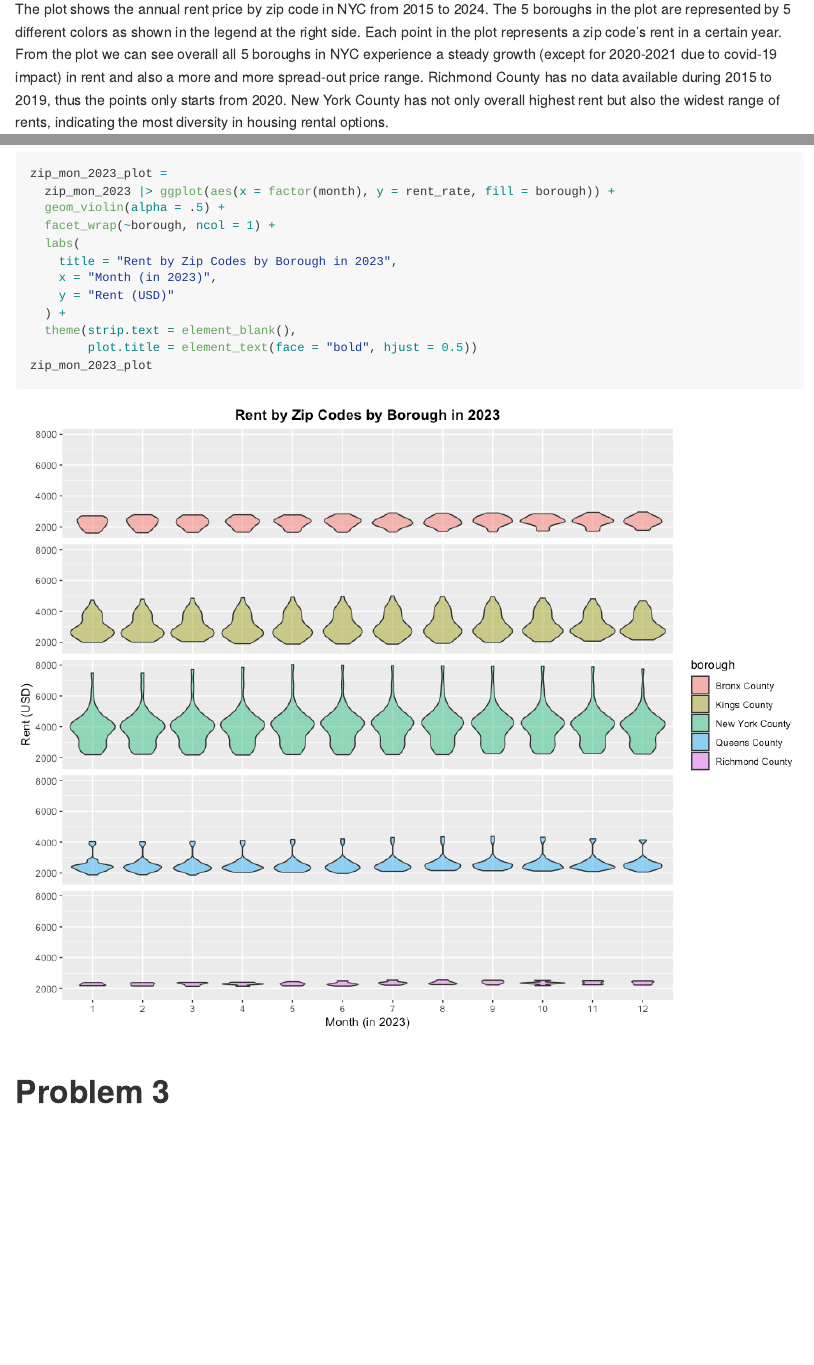
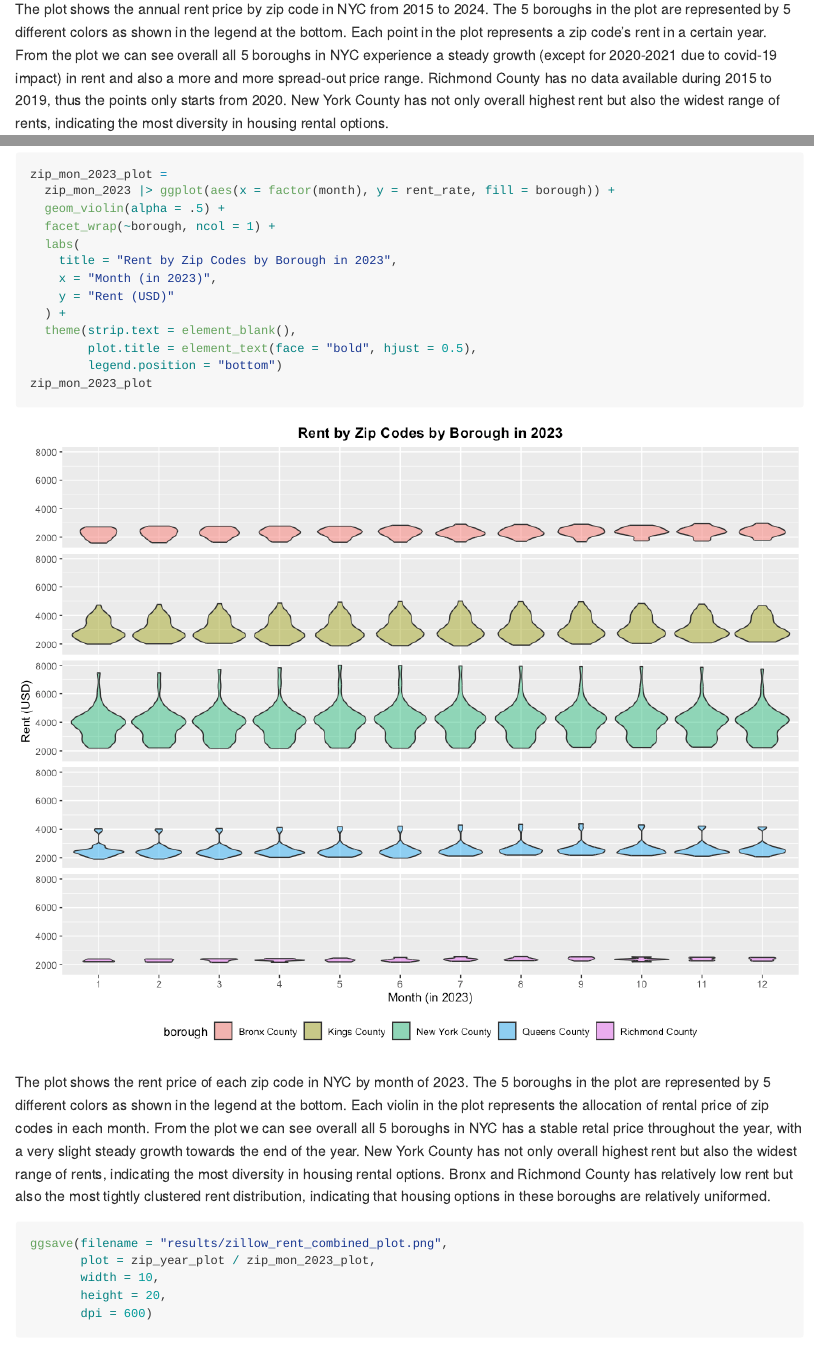
Before and after one commit to SuLaurenY/p8105_hw3_sy3352, an R Markdown document (p8105_hw3_sy3352.Rmd): the page in a window 1100 px wide, from 6830 px down before the commit and from 6850 px down after it, so that both start at the same text, and a second part further down, joined at a grey line. The pictures show the output file p8105_hw3_sy3352.md that the author committed with the source, drawn offline in the style of GitHub; long lines of code are wrapped.

Commit message:
Problem 2 - Commented on the 2023 month_zip rent plot and combined and exported the two plots into results folder.

````diff
--- a/p8105_hw3_sy3352.Rmd
+++ b/p8105_hw3_sy3352.Rmd
@@ -133,6 +135,6 @@ zip_year_plot =
 zip_year_plot
 ```
-The plot shows the annual rent price by zip code in NYC from 2015 to 2024. The 5 boroughs in the plot are represented by 5 different colors as shown in the legend at the right side. Each point in the plot represents a zip code's rent in a certain year. From the plot we can see overall all 5 boroughs in NYC experience a steady growth (except for 2020-2021 due to covid-19 impact) in rent and also a more and more spread-out price range. Richmond County has no data available during 2015 to 2019, thus the points only starts from 2020. New York County has not only overall highest rent but also the widest range of rents, indicating the most diversity in housing rental options.
+The plot shows the annual rent price by zip code in NYC from 2015 to 2024. The 5 boroughs in the plot are represented by 5 different colors as shown in the legend at the bottom. Each point in the plot represents a zip code's rent in a certain year. From the plot we can see overall all 5 boroughs in NYC experience a steady growth (except for 2020-2021 due to covid-19 impact) in rent and also a more and more spread-out price range. Richmond County has no data available during 2015 to 2019, thus the points only starts from 2020. New York County has not only overall highest rent but also the widest range of rents, indicating the most diversity in housing rental options.
 
 ```{r}
 zip_mon_2023 = rent_neigh_joint_df |>
@@ -154,10 +156,19 @@ zip_mon_2023_plot =
     y = "Rent (USD)"
   ) +
   theme(strip.text = element_blank(),
-        plot.title = element_text(face = "bold", hjust = 0.5))
+        plot.title = element_text(face = "bold", hjust = 0.5),
+        legend.position = "bottom")
 zip_mon_2023_plot
 ```
 
+The plot shows the rent price of each zip code in NYC by month of 2023. The 5 boroughs in the plot are represented by 5 different colors as shown in the legend at the bottom. Each violin in the plot represents the allocation of rental price of zip codes in each month. From the plot we can see overall all 5 boroughs in NYC has a stable retal price throughout the year, with a very slight steady growth towards the end of the year. New York County has not only overall highest rent but also the widest range of rents, indicating the most diversity in housing rental options. Bronx and Richmond County has relatively low rent but also the most tightly clustered rent distribution, indicating that housing options in these boroughs are relatively uniformed.
 
+```{r}
+ggsave(filename = "results/zillow_rent_combined_plot.png",
+       plot = zip_year_plot / zip_mon_2023_plot,
+       width = 10,
+       height = 20,
+       dpi = 600)
+```
 
 # Problem 3
````
Also changed, not shown: p8105_hw3_sy3352.md, p8105_hw3_sy3352_files/figure-gfm/zip_mon_2023_plot-1.png, p8105_hw3_sy3352_files/figure-gfm/zip_year_plot-1.png, results/zillow_rent_combined_plot.png (added), p8105_hw3_sy3352.Rmd (4 more changed lines).
